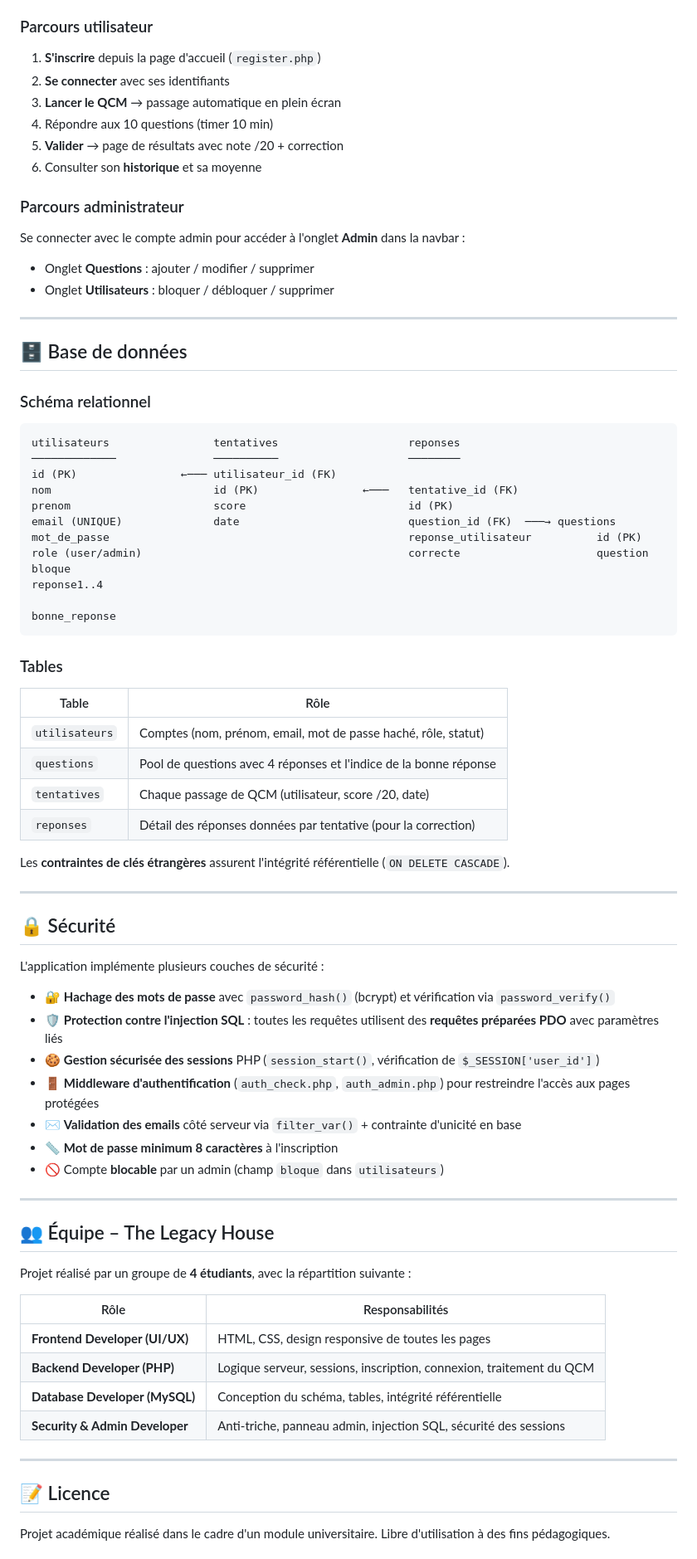
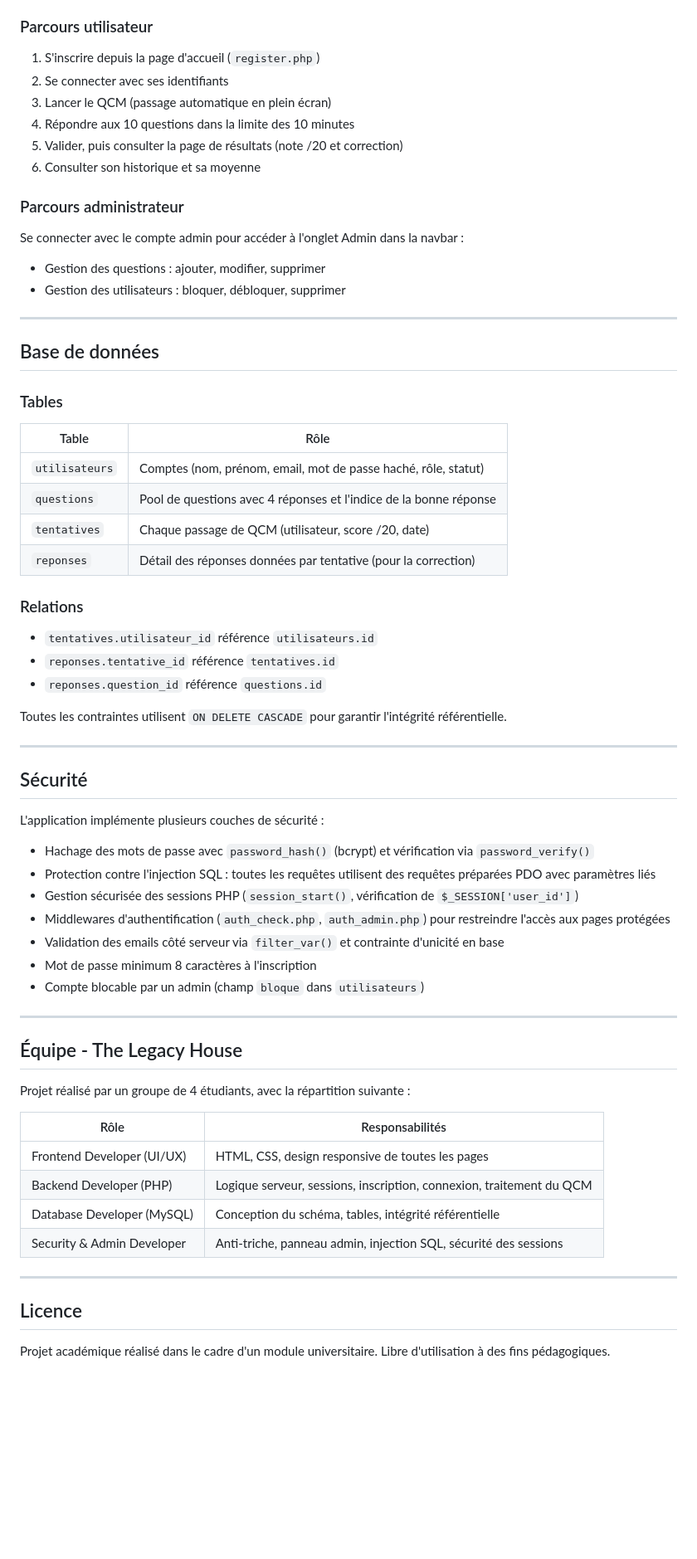
Before and after one commit to Zeinab-21339/Projet_QCM, a Markdown page: README.md, the part around one of its changes. Shown at 83% size. Drawn GitHub-style; blank space fills up the shorter version.

````diff
--- a/README.md
+++ b/README.md
@@ -166,38 +151,23 @@ Le dump SQL contient déjà quelques comptes pour tester :
 
 ### Parcours utilisateur
 
-1. **S'inscrire** depuis la page d'accueil (`register.php`)
-2. **Se connecter** avec ses identifiants
-3. **Lancer le QCM** → passage automatique en plein écran
-4. Répondre aux 10 questions (timer 10 min)
-5. **Valider** → page de résultats avec note /20 + correction
-6. Consulter son **historique** et sa moyenne
+1. S'inscrire depuis la page d'accueil (`register.php`)
+2. Se connecter avec ses identifiants
+3. Lancer le QCM (passage automatique en plein écran)
+4. Répondre aux 10 questions dans la limite des 10 minutes
+5. Valider, puis consulter la page de résultats (note /20 et correction)
+6. Consulter son historique et sa moyenne
 
 ### Parcours administrateur
 
-Se connecter avec le compte admin pour accéder à l'onglet **Admin** dans la navbar :
+Se connecter avec le compte admin pour accéder à l'onglet Admin dans la navbar :
 
-- Onglet **Questions** : ajouter / modifier / supprimer
-- Onglet **Utilisateurs** : bloquer / débloquer / supprimer
+- Gestion des questions : ajouter, modifier, supprimer
+- Gestion des utilisateurs : bloquer, débloquer, supprimer
 
 ---
 
-## 🗄️ Base de données
-
-### Schéma relationnel
-
-```
-utilisateurs                tentatives                    reponses
-─────────────               ──────────                    ────────
-id (PK)                ←─── utilisateur_id (FK)
-nom                         id (PK)                ←───   tentative_id (FK)
-prenom                      score                         id (PK)
-email (UNIQUE)              date                          question_id (FK)  ───→ questions
-mot_de_passe                                              reponse_utilisateur          id (PK)
-role (user/admin)                                         correcte                     question
-bloque                                                                                 reponse1..4
-                                                                                       bonne_reponse
-```
+## Base de données
 
 ### Tables
 
@@ -208,37 +178,43 @@ bloque
 | `tentatives`   | Chaque passage de QCM (utilisateur, score /20, date)                |
 | `reponses`     | Détail des réponses données par tentative (pour la correction)      |
 
-Les **contraintes de clés étrangères** assurent l'intégrité référentielle (`ON DELETE CASCADE`).
+### Relations
+
+- `tentatives.utilisateur_id` référence `utilisateurs.id`
+- `reponses.tentative_id` référence `tentatives.id`
+- `reponses.question_id` référence `questions.id`
+
+Toutes les contraintes utilisent `ON DELETE CASCADE` pour garantir l'intégrité référentielle.
 
 ---
 
-## 🔒 Sécurité
+## Sécurité
 
 L'application implémente plusieurs couches de sécurité :
 
-- 🔐 **Hachage des mots de passe** avec `password_hash()` (bcrypt) et vérification via `password_verify()`
-- 🛡️ **Protection contre l'injection SQL** : toutes les requêtes utilisent des **requêtes préparées PDO** avec paramètres liés
-- 🍪 **Gestion sécurisée des sessions** PHP (`session_start()`, vérification de `$_SESSION['user_id']`)
-- 🚪 **Middleware d'authentification** (`auth_check.php`, `auth_admin.php`) pour restreindre l'accès aux pages protégées
-- ✉️ **Validation des emails** côté serveur via `filter_var()` + contrainte d'unicité en base
-- 📏 **Mot de passe minimum 8 caractères** à l'inscription
-- 🚫 Compte **blocable** par un admin (champ `bloque` dans `utilisateurs`)
+- Hachage des mots de passe avec `password_hash()` (bcrypt) et vérification via `password_verify()`
+- Protection contre l'injection SQL : toutes les requêtes utilisent des requêtes préparées PDO avec paramètres liés
+- Gestion sécurisée des sessions PHP (`session_start()`, vérification de `$_SESSION['user_id']`)
+- Middlewares d'authentification (`auth_check.php`, `auth_admin.php`) pour restreindre l'accès aux pages protégées
+- Validation des emails côté serveur via `filter_var()` et contrainte d'unicité en base
+- Mot de passe minimum 8 caractères à l'inscription
+- Compte blocable par un admin (champ `bloque` dans `utilisateurs`)
 
 ---
 
-## 👥 Équipe – The Legacy House
+## Équipe - The Legacy House
 
-Projet réalisé par un groupe de **4 étudiants**, avec la répartition suivante :
+Projet réalisé par un groupe de 4 étudiants, avec la répartition suivante :
 
 | Rôle                            | Responsabilités                                                  |
 | ------------------------------- | ---------------------------------------------------------------- |
-| **Frontend Developer (UI/UX)**  | HTML, CSS, design responsive de toutes les pages                 |
-| **Backend Developer (PHP)**     | Logique serveur, sessions, inscription, connexion, traitement du QCM |
-| **Database Developer (MySQL)**  | Conception du schéma, tables, intégrité référentielle            |
-| **Security & Admin Developer**  | Anti-triche, panneau admin, injection SQL, sécurité des sessions |
+| Frontend Developer (UI/UX)      | HTML, CSS, design responsive de toutes les pages                 |
+| Backend Developer (PHP)         | Logique serveur, sessions, inscription, connexion, traitement du QCM |
+| Database Developer (MySQL)      | Conception du schéma, tables, intégrité référentielle            |
+| Security & Admin Developer      | Anti-triche, panneau admin, injection SQL, sécurité des sessions |
 
 ---
 
-## 📝 Licence
+## Licence
 
 Projet académique réalisé dans le cadre d'un module universitaire. Libre d'utilisation à des fins pédagogiques.
````
Also changed, not shown: other parts of README.md (+90 -111 lines).
